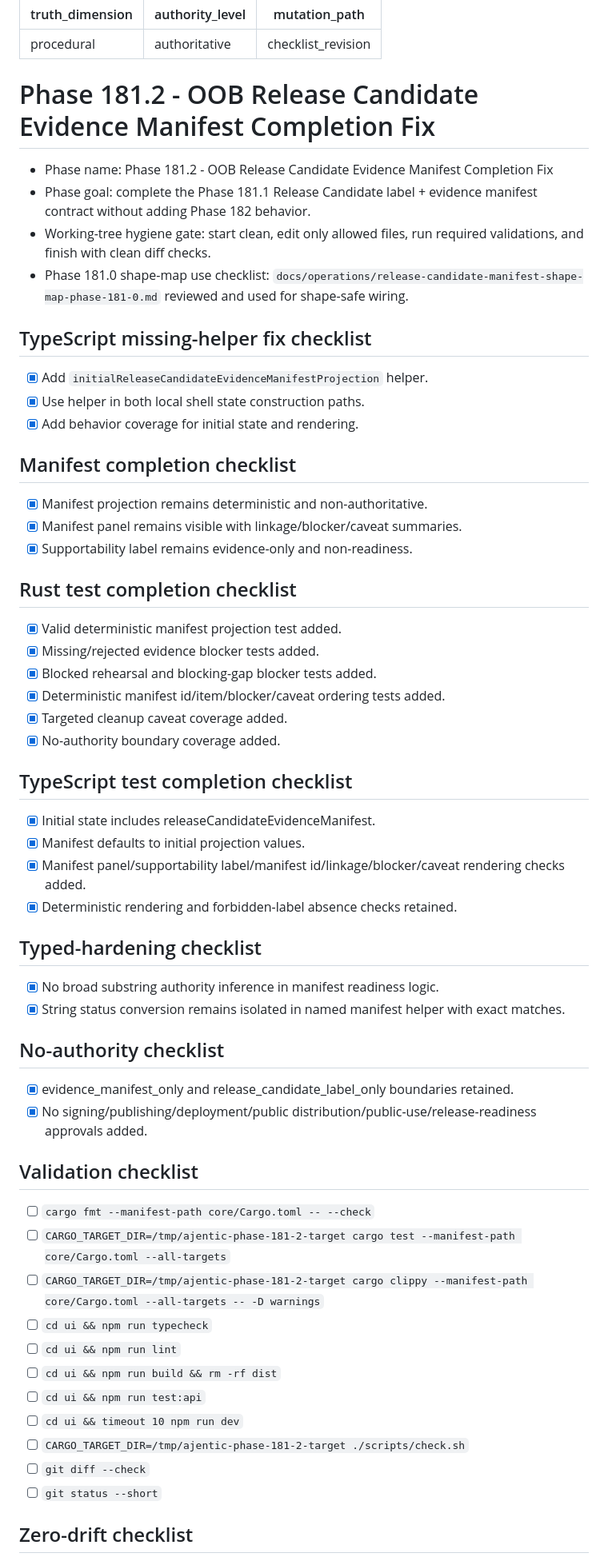
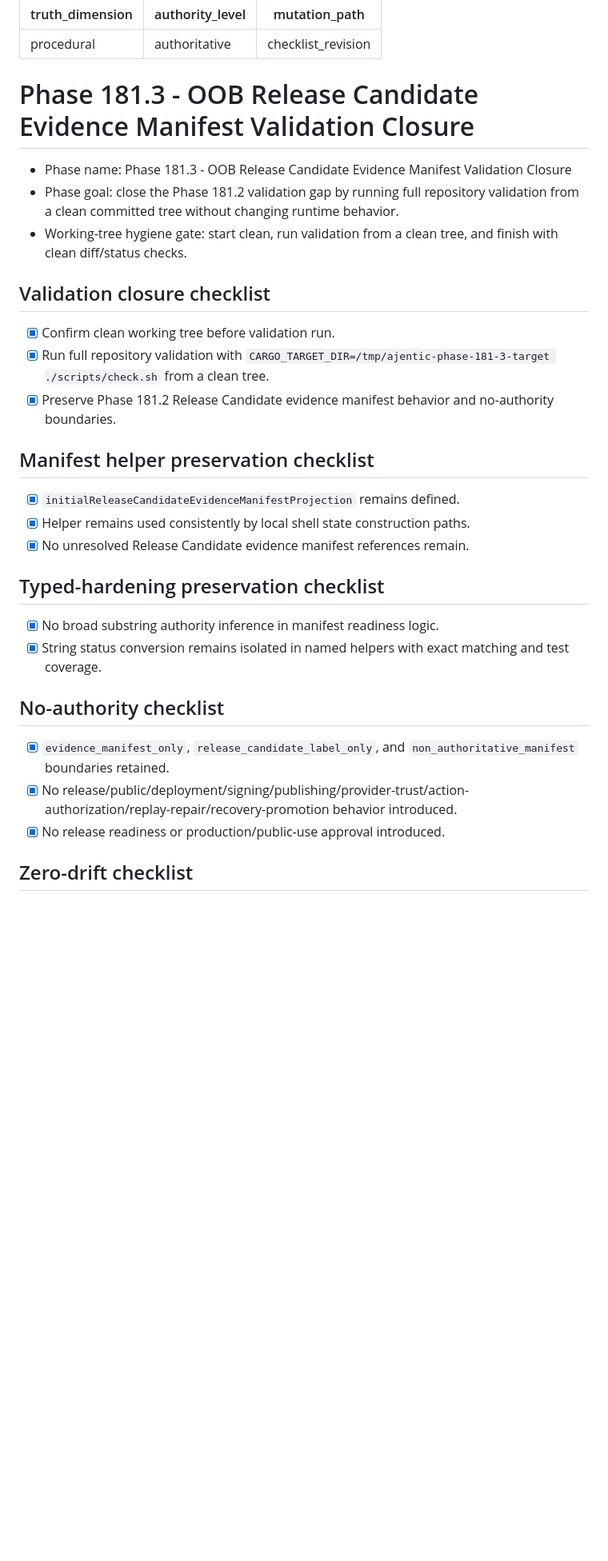
Before and after one commit to irgordon/ajentic, a Markdown page: checklists/current-phase.md, the part around one of its changes. Shown at 80% size. GitHub-like rendering; blank space fills up the shorter version.

```diff
--- a/checklists/current-phase.md
+++ b/checklists/current-phase.md
@@ -4,56 +4,29 @@ authority_level: authoritative
 mutation_path: checklist_revision
 ---
 
-# Phase 181.2 - OOB Release Candidate Evidence Manifest Completion Fix
+# Phase 181.3 - OOB Release Candidate Evidence Manifest Validation Closure
 
-- Phase name: Phase 181.2 - OOB Release Candidate Evidence Manifest Completion Fix
-- Phase goal: complete the Phase 181.1 Release Candidate label + evidence manifest contract without adding Phase 182 behavior.
-- Working-tree hygiene gate: start clean, edit only allowed files, run required validations, and finish with clean diff checks.
-- Phase 181.0 shape-map use checklist: `docs/operations/release-candidate-manifest-shape-map-phase-181-0.md` reviewed and used for shape-safe wiring.
+- Phase name: Phase 181.3 - OOB Release Candidate Evidence Manifest Validation Closure
+- Phase goal: close the Phase 181.2 validation gap by running full repository validation from a clean committed tree without changing runtime behavior.
+- Working-tree hygiene gate: start clean, run validation from a clean tree, and finish with clean diff/status checks.
 
-## TypeScript missing-helper fix checklist
-- [x] Add `initialReleaseCandidateEvidenceManifestProjection` helper.
-- [x] Use helper in both local shell state construction paths.
-- [x] Add behavior coverage for initial state and rendering.
+## Validation closure checklist
+- [x] Confirm clean working tree before validation run.
+- [x] Run full repository validation with `CARGO_TARGET_DIR=/tmp/ajentic-phase-181-3-target ./scripts/check.sh` from a clean tree.
+- [x] Preserve Phase 181.2 Release Candidate evidence manifest behavior and no-authority boundaries.
 
-## Manifest completion checklist
-- [x] Manifest projection remains deterministic and non-authoritative.
-- [x] Manifest panel remains visible with linkage/blocker/caveat summaries.
-- [x] Supportability label remains evidence-only and non-readiness.
+## Manifest helper preservation checklist
+- [x] `initialReleaseCandidateEvidenceManifestProjection` remains defined.
+- [x] Helper remains used consistently by local shell state construction paths.
+- [x] No unresolved Release Candidate evidence manifest references remain.
 
-## Rust test completion checklist
-- [x] Valid deterministic manifest projection test added.
-- [x] Missing/rejected evidence blocker tests added.
-- [x] Blocked rehearsal and blocking-gap blocker tests added.
-- [x] Deterministic manifest id/item/blocker/caveat ordering tests added.
-- [x] Targeted cleanup caveat coverage added.
-- [x] No-authority boundary coverage added.
-
-## TypeScript test completion checklist
-- [x] Initial state includes releaseCandidateEvidenceManifest.
-- [x] Manifest defaults to initial projection values.
-- [x] Manifest panel/supportability label/manifest id/linkage/blocker/caveat rendering checks added.
-- [x] Deterministic rendering and forbidden-label absence checks retained.
-
-## Typed-hardening checklist
+## Typed-hardening preservation checklist
 - [x] No broad substring authority inference in manifest readiness logic.
-- [x] String status conversion remains isolated in named manifest helper with exact matches.
+- [x] String status conversion remains isolated in named helpers with exact matching and test coverage.
 
 ## No-authority checklist
-- [x] evidence_manifest_only and release_candidate_label_only boundaries retained.
-- [x] No signing/publishing/deployment/public distribution/public-use/release-readiness approvals added.
-
-## Validation checklist
-- [ ] `cargo fmt --manifest-path core/Cargo.toml -- --check`
-- [ ] `CARGO_TARGET_DIR=/tmp/ajentic-phase-181-2-target cargo test --manifest-path core/Cargo.toml --all-targets`
-- [ ] `CARGO_TARGET_DIR=/tmp/ajentic-phase-181-2-target cargo clippy --manifest-path core/Cargo.toml --all-targets -- -D warnings`
-- [ ] `cd ui && npm run typecheck`
-- [ ] `cd ui && npm run lint`
-- [ ] `cd ui && npm run build && rm -rf dist`
-- [ ] `cd ui && npm run test:api`
-- [ ] `cd ui && timeout 10 npm run dev`
-- [ ] `CARGO_TARGET_DIR=/tmp/ajentic-phase-181-2-target ./scripts/check.sh`
-- [ ] `git diff --check`
-- [ ] `git status --short`
+- [x] `evidence_manifest_only`, `release_candidate_label_only`, and `non_authoritative_manifest` boundaries retained.
+- [x] No release/public/deployment/signing/publishing/provider-trust/action-authorization/replay-repair/recovery-promotion behavior introduced.
+- [x] No release readiness or production/public-use approval introduced.
 
 ## Zero-drift checklist
```
Also changed, not shown: other parts of checklists/current-phase.md (+17 -5 lines), CHANGELOG.md (+28 -0 lines).
